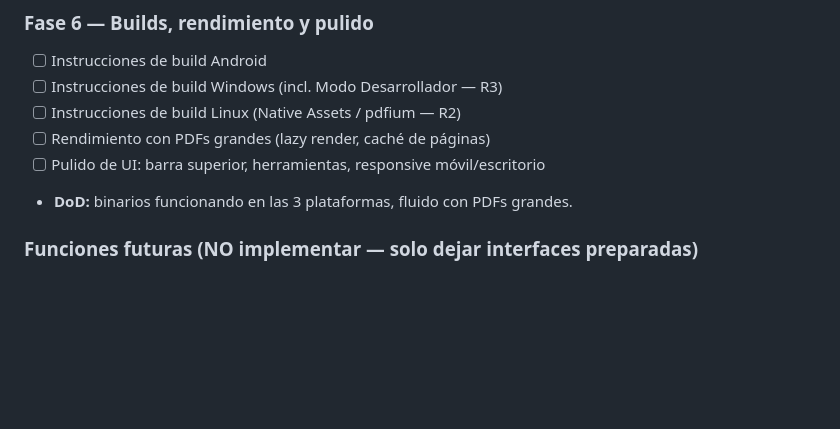
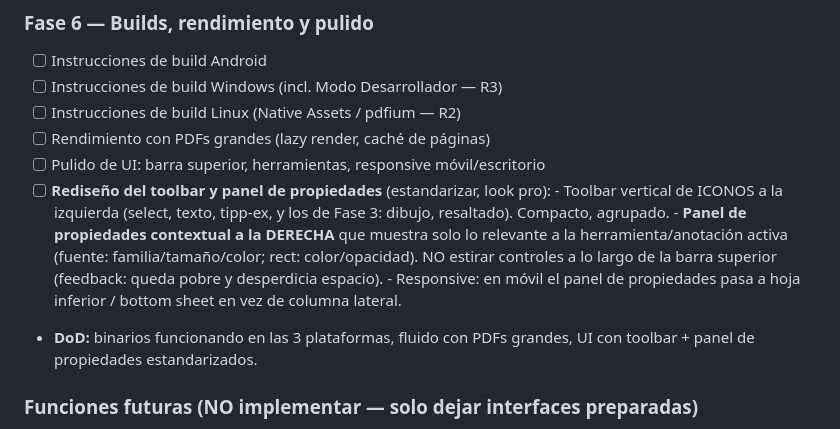
Before and after one commit to bpstack/iloveopera, a Markdown page: ROADMAP.md, the part around the change. Rendered like a GitHub page; blank space fills up the shorter version.

Commit message:
docs(roadmap): Fase 6 — spec de rediseño toolbar + panel de propiedades (feedback UI)

```diff
--- a/ROADMAP.md
+++ b/ROADMAP.md
@@ -526,7 +526,17 @@ Verificado contra la documentación de pub.dev (2026-06-03):
 - [ ] Instrucciones de build Linux (Native Assets / pdfium — R2)
 - [ ] Rendimiento con PDFs grandes (lazy render, caché de páginas)
 - [ ] Pulido de UI: barra superior, herramientas, responsive móvil/escritorio
-- **DoD:** binarios funcionando en las 3 plataformas, fluido con PDFs grandes.
+- [ ] **Rediseño del toolbar y panel de propiedades** (estandarizar, look pro):
+      - Toolbar vertical de ICONOS a la izquierda (select, texto, tipp-ex, y los
+        de Fase 3: dibujo, resaltado). Compacto, agrupado.
+      - **Panel de propiedades contextual a la DERECHA** que muestra solo lo
+        relevante a la herramienta/anotación activa (fuente: familia/tamaño/color;
+        rect: color/opacidad). NO estirar controles a lo largo de la barra
+        superior (feedback: queda pobre y desperdicia espacio).
+      - Responsive: en móvil el panel de propiedades pasa a hoja inferior / bottom
+        sheet en vez de columna lateral.
+- **DoD:** binarios funcionando en las 3 plataformas, fluido con PDFs grandes,
+  UI con toolbar + panel de propiedades estandarizados.
 
 ### Funciones futuras (NO implementar — solo dejar interfaces preparadas)
 - [ ] Firma manuscrita
```
